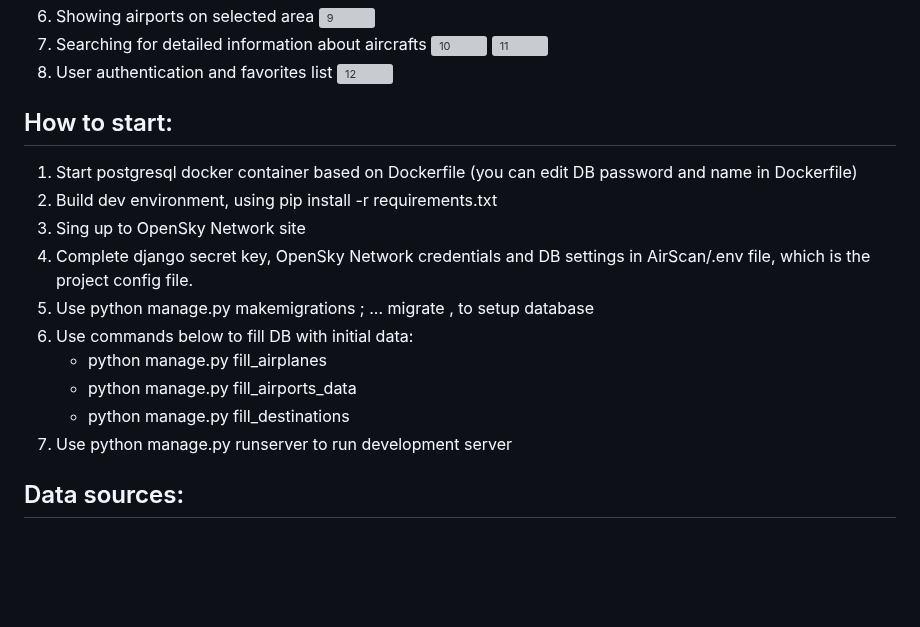
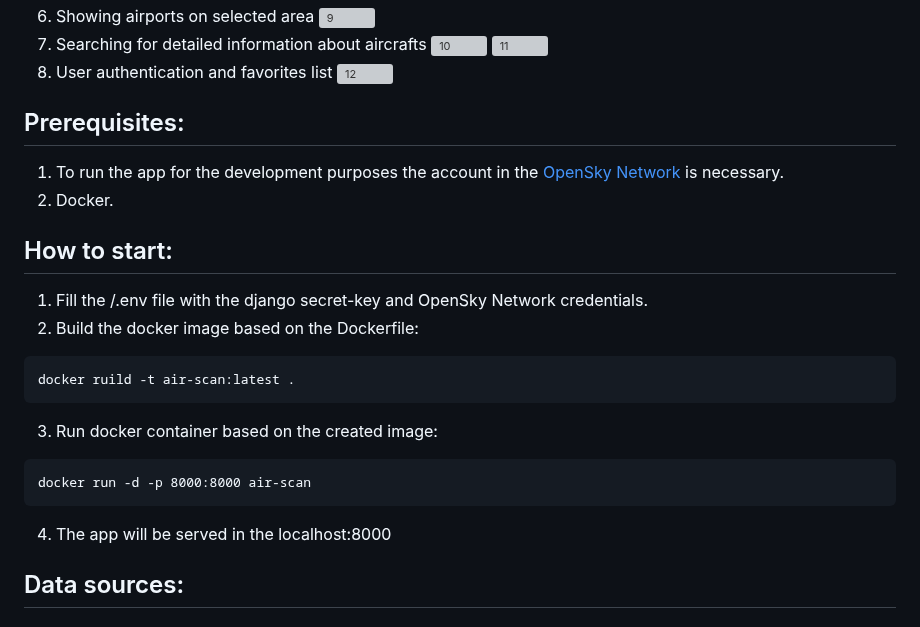
Before and after one commit to marataj/AirScan, a Markdown page: README.md, the part around the change. GitHub-like rendering; blank space fills up the shorter version; grey boxes are pictures that could not be loaded.

Commit message:
Change how to start section in readme

````diff
--- a/README.md
+++ b/README.md
@@ -31,18 +31,28 @@ Welcome to the AirScan! Airscan is a demo web application that allows you to rea
 8. User authentication and favorites list
 ![12](https://github.com/marataj/AirScan/assets/96992545/afa393f5-a73b-4313-bee2-bc5600625fc0)
 
+## Prerequisites:
+1. To run the app for the development purposes the account in the [OpenSky Network](https://opensky-network.org/) is necessary.
+2. Docker.
 
 ## How to start:
-1. Start postgresql docker container based on Dockerfile (you can edit DB password and name in Dockerfile)
-2. Build dev environment, using pip install -r requirements.txt
-3. Sing up to OpenSky Network site
-4. Complete django secret key, OpenSky Network credentials and DB settings in AirScan/.env file, which is the project config file.
-5. Use python manage.py makemigrations ; ... migrate , to setup database
-6. Use commands below to fill DB with initial data:
-    - python manage.py fill_airplanes
-    - python manage.py fill_airports_data
-    - python manage.py fill_destinations
-7. Use python manage.py runserver to run development server
+1. Fill the /.env file with the django secret-key and OpenSky Network credentials.
+2. Build the docker image based on the Dockerfile:
+
+  ```
+  docker ruild -t air-scan:latest .
+  ```
+
+
+3. Run docker container based on the created image:
+
+  ```
+  docker run -d -p 8000:8000 air-scan
+  ```
+
+
+4. The app will be served in the localhost:8000
+
 ## Data sources:
 - ### [OpenSky Network](https://opensky-network.org/)
   ![opensky_logo](https://user-images.githubusercontent.com/96992545/236922599-f49264db-301b-4e11-b430-0599bf9d3a61.png)
````
